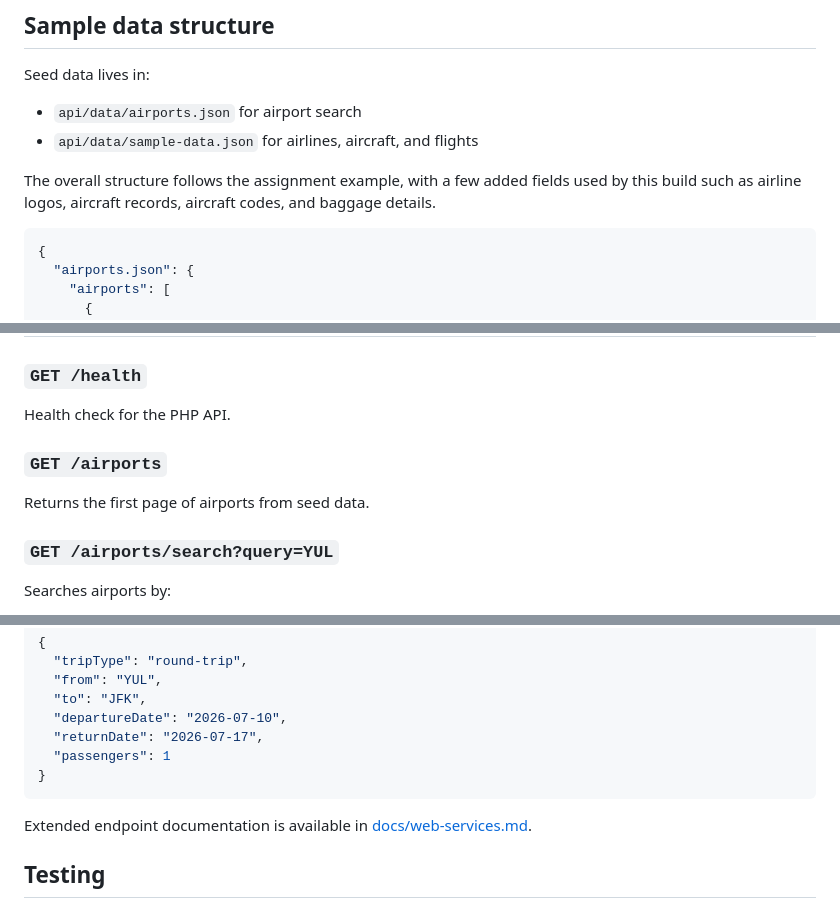
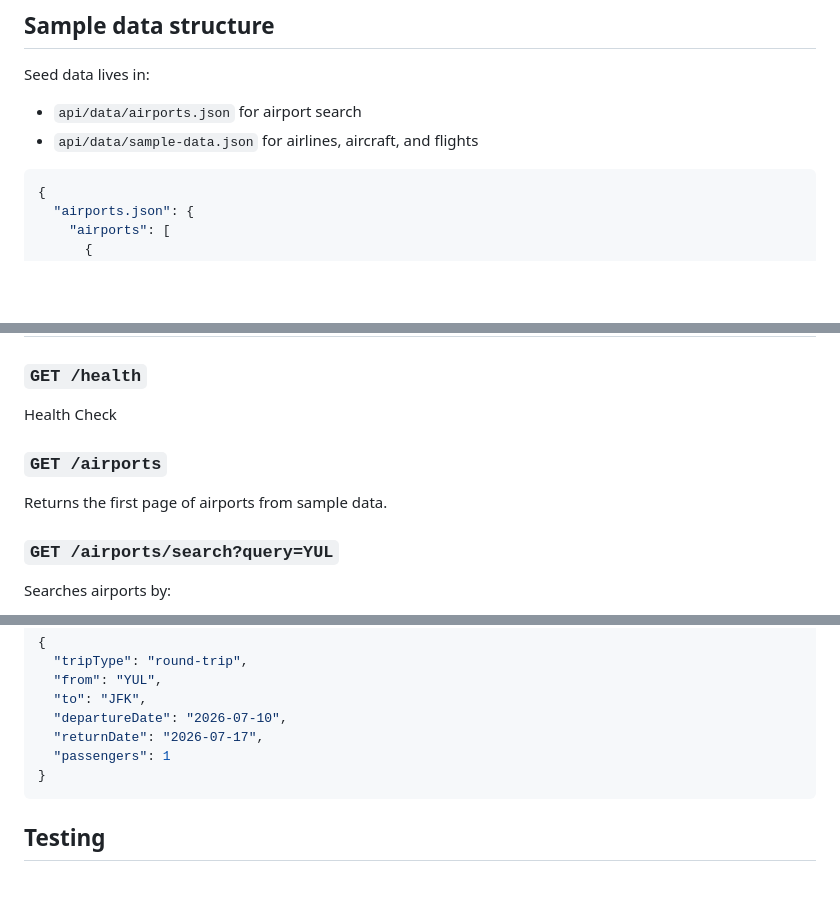
Before and after one commit to mercury1886/website, a Markdown page: README.md, 3 parts joined by grey strips. Rendered like a GitHub page; blank space fills up the shorter version.

````diff
--- a/README.md
+++ b/README.md
@@ -56,8 +50,6 @@ Seed data lives in:
 
 - `api/data/airports.json` for airport search
 - `api/data/sample-data.json` for airlines, aircraft, and flights
-
-The overall structure follows the assignment example, with a few added fields used by this build such as airline logos, aircraft records, aircraft codes, and baggage details.
 
 ```json
 {
@@ -170,11 +160,11 @@ npm run dev
 
 ### `GET /health`
 
-Health check for the PHP API.
+Health Check
 
 ### `GET /airports`
 
-Returns the first page of airports from seed data.
+Returns the first page of airports from sample data.
 
 ### `GET /airports/search?query=YUL`
 
@@ -200,8 +190,6 @@ Search payload:
 }
 ```
 
-Extended endpoint documentation is available in [docs/web-services.md](docs/web-services.md).
-
 ## Testing
 
 ### Frontend linting
````
Also changed, not shown: other parts of README.md (+7 -36 lines).
